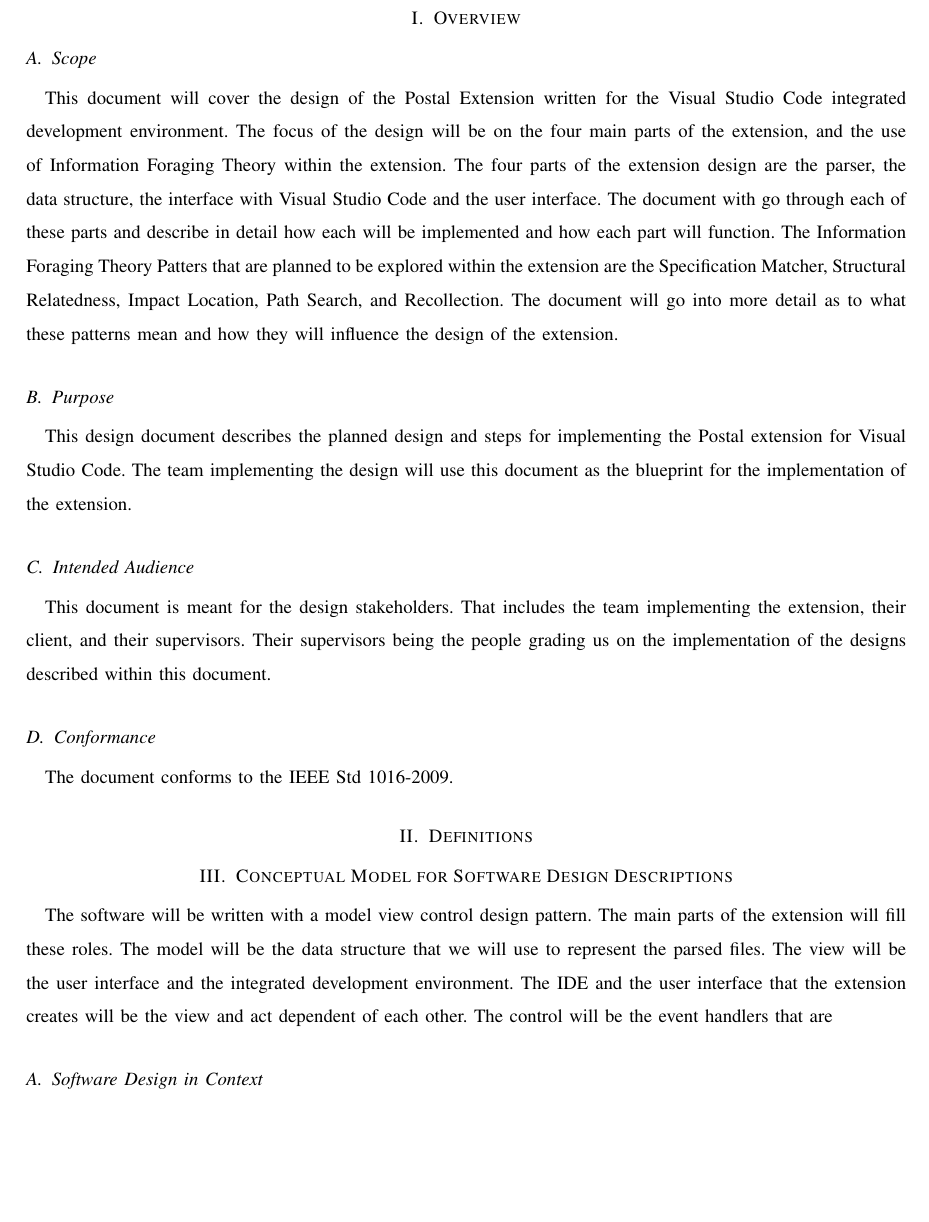
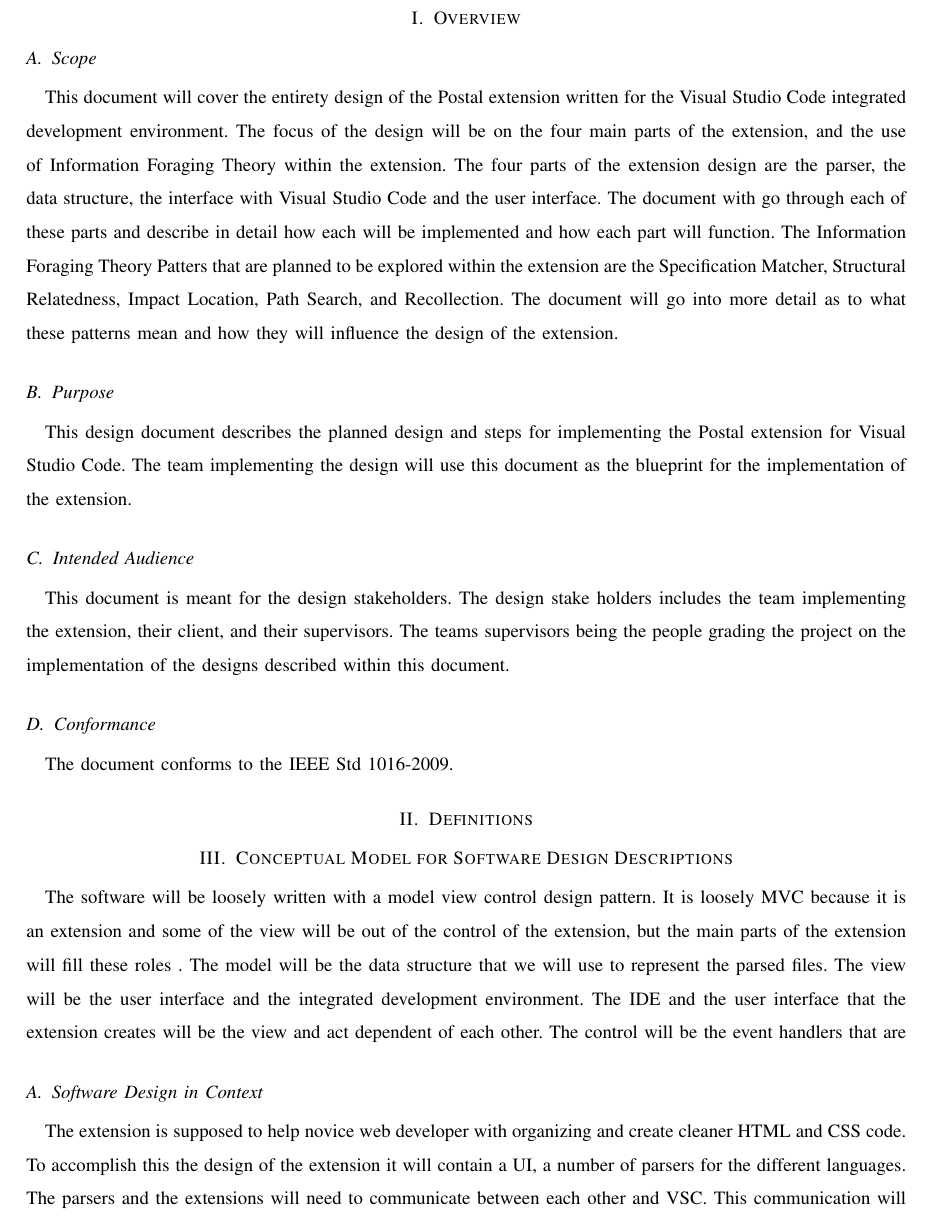
Before and after one commit to slichlyter12/Postal, a LaTeX paper (DesignDocument/design.tex): part of page 5 of 8 before the commit and part of page 5 of 9 after it, cut so that both start at the same text, the shorter picture padded with empty space. Compiled offline with pdfLaTeX; a missing font is replaced by an installed copy or a similar font; a LaTeX package or settings file that is missing is left out.

Commit message:
added some stuff to sectio 3

```diff
--- a/DesignDocument/design.tex
+++ b/DesignDocument/design.tex
@@ -9,6 +9,9 @@
 \usepackage[noadjust]{cite}
 \nocite{*}
 \usepackage{abstract}
+
+% C: I added this package for the definitions portion of the document
+\usepackage{amsthm}
 
 \hypersetup{
     bookmarks=false,    % show bookmarks bar?
@@ -53,7 +56,7 @@
 
 % 1.1
 \subsection{Scope}
-This document will cover the design of the Postal Extension written for the Visual Studio Code integrated development environment.
+This document will cover the entirety design of the Postal extension written for the Visual Studio Code integrated development environment.
 The focus of the design will be on the four main parts of the extension, and the use of Information Foraging Theory within the extension.
 The four parts of the extension design are the parser, the data structure, the interface with Visual Studio Code and the user interface.
 The document with go through each of these parts and describe in detail how each will be implemented and how each part will function.
@@ -68,22 +71,24 @@
 % 1.3
 \subsection{Intended Audience}
 This document is meant for the design stakeholders.
-That includes the team implementing the extension, their client, and their supervisors.
-Their supervisors being the people grading us on the implementation of the designs described within this document.
+The design stake holders includes the team implementing the extension, their client, and their supervisors.
+The teams supervisors being the people grading the project on the implementation of the designs described within this document.
 
 % 1.4
 \subsection{Conformance}
 The document conforms to the IEEE Std 1016-2009.
-% TODO
 
 % 2
 \section{Definitions}
-% TODO
+\newtheorem{VSC}{An acronym of Visual Studio Code. Visaul Studio Code is the IDE for which the postal extension is being built.}
+\newtheorem{IDE}{An acronym of Integrated Development Environment.}
+\newtheorem{UI}{An acronym of User Interface}
+\newtheorem{MVC}{Model-View-Controller (MVC) design pattern assigns objects in an application one of three roles: model, view, or controller. The pattern defines not only the roles objects play in the application, it defines the way objects communicate with each other. Each of the three types of objects is separated from the others by abstract boundaries and communicates with objects of the other types across those boundaries. The collection of objects of a certain MVC type in an application is sometimes referred to as a layer—for example, model layer.\cite{appleMVC}}
 
 % 3
 \section{Conceptual Model for Software Design Descriptions}
-The software will be written with a model view control design pattern.
-The main parts of the extension will fill these roles.
+The software will be loosely written with a model view control design pattern.
+It is loosely MVC because it is an extension and some of the view will be out of the control of the extension, but the main parts of the extension will fill these roles .
 The model will be the data structure that we will use to represent the parsed files.
 The view will be the user interface and the integrated development environment.
 The IDE and the user interface that the extension creates will be the view and act dependent of each other.
@@ -91,6 +96,12 @@
 
 % 3.1
 \subsection{Software Design in Context}
+The extension is supposed to help novice web developer with organizing and create cleaner HTML and CSS code.
+To accomplish this the design of the extension it will contain a UI, a number of parsers for the different languages.
+The parsers and the extensions will need to communicate between each other and VSC.
+This communication will be facilitated by a datastructer that will also allow for a
+
+
 
 % 3.2
 \subsection{Software Design Descriptions Within the Life Cycle}
```
Also changed, not shown: DesignDocument/design.bib (+18 -2 lines), DesignDocument/design.tex (6 more changed lines).
